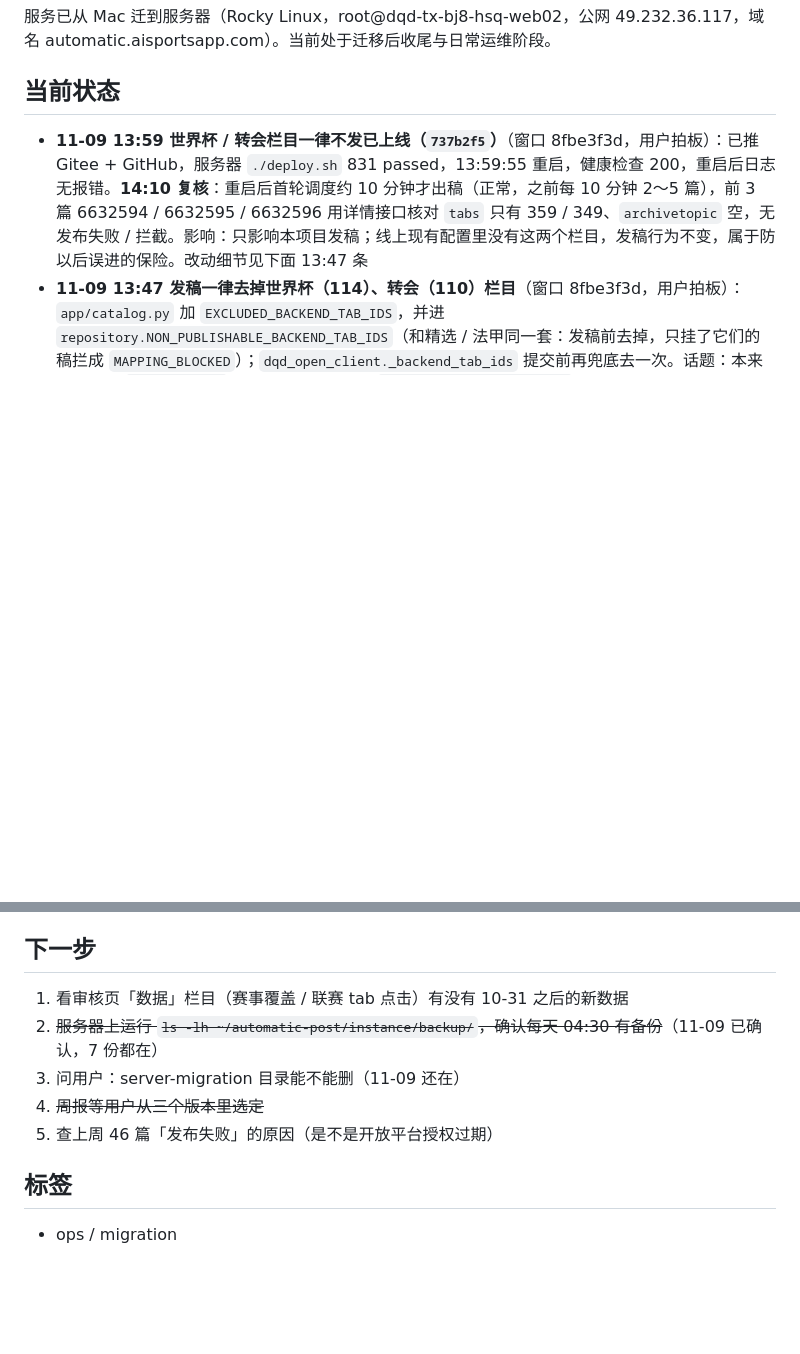
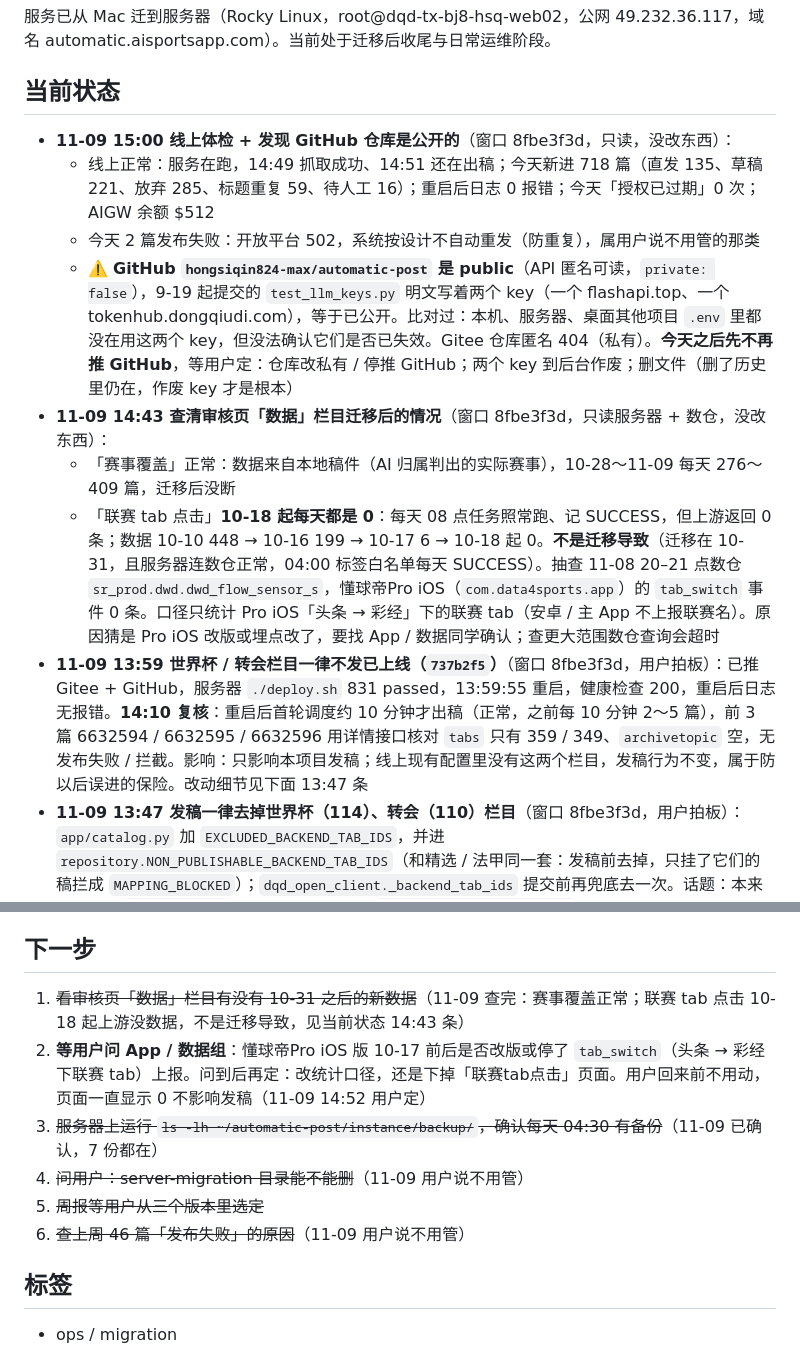
Before and after one commit to hongsiqin824-max/automatic-post, a Markdown page: 00_项目管理/进度快照.md, 2 parts joined by grey strips. GitHub-like rendering; blank space fills up the shorter version.

Commit message:
记录联赛点击待办、线上体检结果和 GitHub 仓库公开的问题

```diff
--- a/00_项目管理/进度快照.md
+++ b/00_项目管理/进度快照.md
@@ -9,6 +9,13 @@
 服务已从 Mac 迁到服务器（Rocky Linux，root@dqd-tx-bj8-hsq-web02，公网 49.232.36.117，域名 automatic.aisportsapp.com）。当前处于迁移后收尾与日常运维阶段。
 
 ## 当前状态
+- **11-09 15:00 线上体检 + 发现 GitHub 仓库是公开的**（窗口 8fbe3f3d，只读，没改东西）：
+  - 线上正常：服务在跑，14:49 抓取成功、14:51 还在出稿；今天新进 718 篇（直发 135、草稿 221、放弃 285、标题重复 59、待人工 16）；重启后日志 0 报错；今天「授权已过期」0 次；AIGW 余额 $512
+  - 今天 2 篇发布失败：开放平台 502，系统按设计不自动重发（防重复），属用户说不用管的那类
+  - ⚠️ **GitHub `hongsiqin824-max/automatic-post` 是 public**（API 匿名可读，`private: false`），9-19 起提交的 `test_llm_keys.py` 明文写着两个 key（一个 flashapi.top、一个 tokenhub.dongqiudi.com），等于已公开。比对过：本机、服务器、桌面其他项目 `.env` 里都没在用这两个 key，但没法确认它们是否已失效。Gitee 仓库匿名 404（私有）。**今天之后先不再推 GitHub**，等用户定：仓库改私有 / 停推 GitHub；两个 key 到后台作废；删文件（删了历史里仍在，作废 key 才是根本）
+- **11-09 14:43 查清审核页「数据」栏目迁移后的情况**（窗口 8fbe3f3d，只读服务器 + 数仓，没改东西）：
+  - 「赛事覆盖」正常：数据来自本地稿件（AI 归属判出的实际赛事），10-28～11-09 每天 276～409 篇，迁移后没断
+  - 「联赛 tab 点击」**10-18 起每天都是 0**：每天 08 点任务照常跑、记 SUCCESS，但上游返回 0 条；数据 10-10 448 → 10-16 199 → 10-17 6 → 10-18 起 0。**不是迁移导致**（迁移在 10-31，且服务器连数仓正常，04:00 标签白名单每天 SUCCESS）。抽查 11-08 20–21 点数仓 `sr_prod.dwd.dwd_flow_sensor_s`，懂球帝Pro iOS（`com.data4sports.app`）的 `tab_switch` 事件 0 条。口径只统计 Pro iOS「头条 → 彩经」下的联赛 tab（安卓 / 主 App 不上报联赛名）。原因猜是 Pro iOS 改版或埋点改了，要找 App / 数据同学确认；查更大范围数仓查询会超时
 - **11-09 13:59 世界杯 / 转会栏目一律不发已上线（`737b2f5`）**（窗口 8fbe3f3d，用户拍板）：已推 Gitee + GitHub，服务器 `./deploy.sh` 831 passed，13:59:55 重启，健康检查 200，重启后日志无报错。**14:10 复核**：重启后首轮调度约 10 分钟才出稿（正常，之前每 10 分钟 2～5 篇），前 3 篇 6632594 / 6632595 / 6632596 用详情接口核对 `tabs` 只有 359 / 349、`archivetopic` 空，无发布失败 / 拦截。影响：只影响本项目发稿；线上现有配置里没有这两个栏目，发稿行为不变，属于防以后误进的保险。改动细节见下面 13:47 条
 - **11-09 13:47 发稿一律去掉世界杯（114）、转会（110）栏目**（窗口 8fbe3f3d，用户拍板）：`app/catalog.py` 加 `EXCLUDED_BACKEND_TAB_IDS`，并进 `repository.NON_PUBLISHABLE_BACKEND_TAB_IDS`（和精选 / 法甲同一套：发稿前去掉，只挂了它们的稿拦成 `MAPPING_BLOCKED`）；`dqd_open_client._backend_tab_ids` 提交前再兜底去一次。话题：本来就从不发 `archivetopic`，加测试锁住。本机 `python3 -m pytest tests/` 829 passed（本机没有 .venv）。线上现有稿零影响（从没进过这两个栏目）
   - **13:55 核查后补了两处**：① AI 改挂候选（`list_guard_candidate_tabs`）也排除 110 / 114，否则模型可能把稿改挂过去再被拦成发不出；② 文章没图时的兜底封面不再取这两个栏目配的图。补测试 6 条，退回代码时 7 条失败、恢复后全过；测试里拦截失效时不会再真调开放平台。本机全量 831 passed。服务器只读核对：Python 3.9.25 同本机；线上栏目表 / 文章映射 / 赛事规则里 110 / 114 都是 0，AI 候选改前改后都是 32 个、完全一致
@@ -60,11 +67,12 @@
 - 服务器 `/etc/nginx/conf.d/automatic-post.conf` — 同时监听 80 和 8080，已经没有白名单
 
 ## 下一步
-1. 看审核页「数据」栏目（赛事覆盖 / 联赛 tab 点击）有没有 10-31 之后的新数据
+1. ~~看审核页「数据」栏目有没有 10-31 之后的新数据~~（11-09 查完：赛事覆盖正常；联赛 tab 点击 10-18 起上游没数据，不是迁移导致，见当前状态 14:43 条）
+6. **等用户问 App / 数据组**：懂球帝Pro iOS 版 10-17 前后是否改版或停了 `tab_switch`（头条 → 彩经下联赛 tab）上报。问到后再定：改统计口径，还是下掉「联赛tab点击」页面。用户回来前不用动，页面一直显示 0 不影响发稿（11-09 14:52 用户定）
 2. ~~服务器上运行 `ls -lh ~/automatic-post/instance/backup/`，确认每天 04:30 有备份~~（11-09 已确认，7 份都在）
-3. 问用户：server-migration 目录能不能删（11-09 还在）
+3. ~~问用户：server-migration 目录能不能删~~（11-09 用户说不用管）
 4. ~~周报等用户从三个版本里选定~~
-5. 查上周 46 篇「发布失败」的原因（是不是开放平台授权过期）
+5. ~~查上周 46 篇「发布失败」的原因~~（11-09 用户说不用管）
 
 ## 标签
 - ops / migration
```
